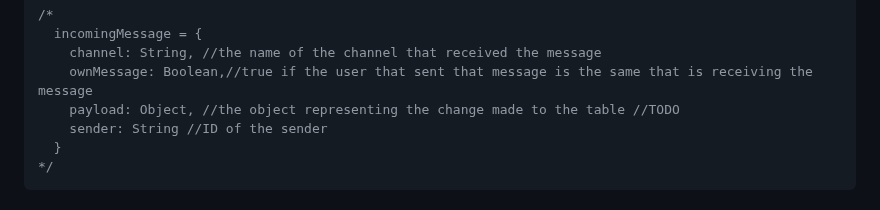
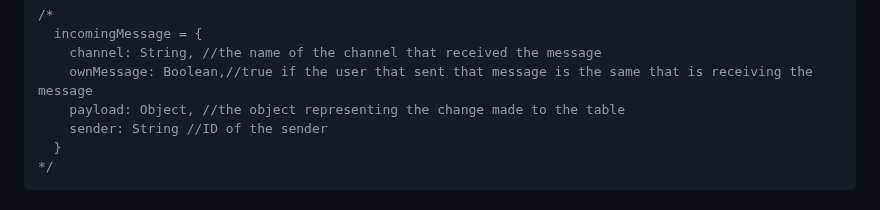
Before and after one commit to sqlitecloud/sdk, a Markdown page: JS/README.md, the part around the change. Drawn GitHub-style.

```diff
--- a/JS/README.md
+++ b/JS/README.md
@@ -705,7 +705,7 @@ The callback returns the following object:
   incomingMessage = {
     channel: String, //the name of the channel that received the message
     ownMessage: Boolean,//true if the user that sent that message is the same that is receiving the message
-    payload: Object, //the object representing the change made to the table //TODO
+    payload: Object, //the object representing the change made to the table
     sender: String //ID of the sender
   }
 */
```
